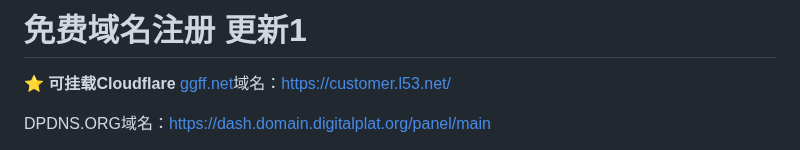
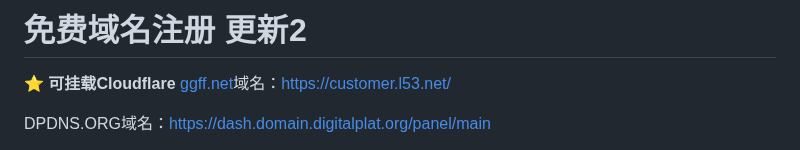
Before and after one commit to zcr07/zcr05.github.io, a Markdown page: issues/测试.md, the part around the change. Rendered like a GitHub page.

```diff
--- a/issues/测试.md
+++ b/issues/测试.md
@@ -1,5 +1,5 @@
 
-# 免费域名注册 更新1
+# 免费域名注册 更新2
 
 ⭐
 **可挂载Cloudflare**
```
